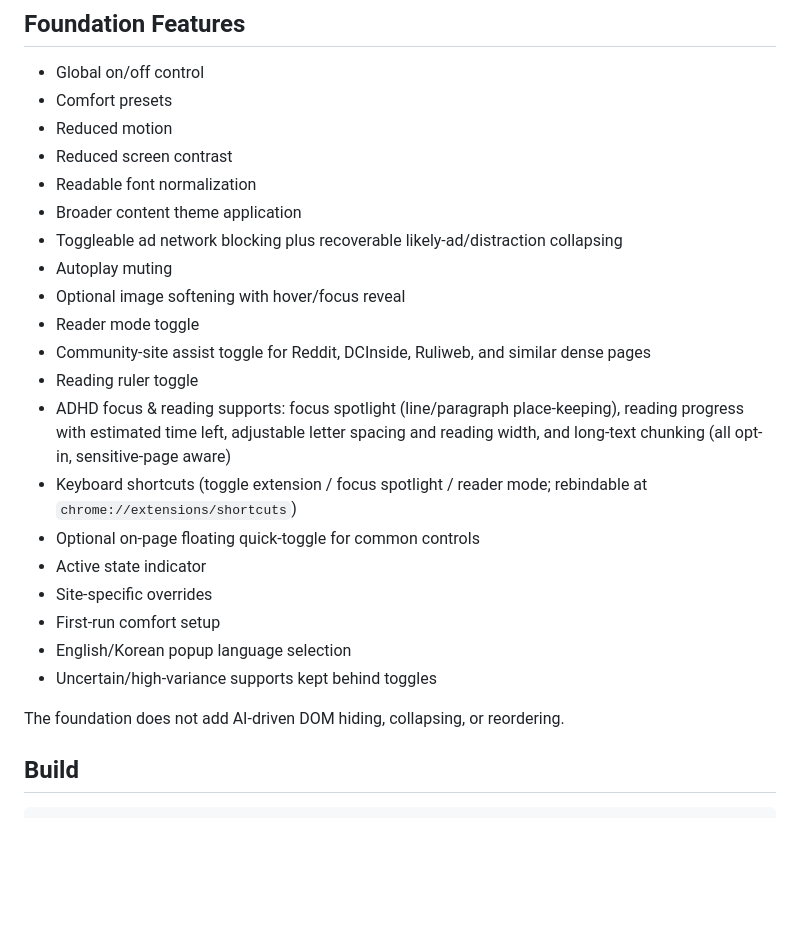
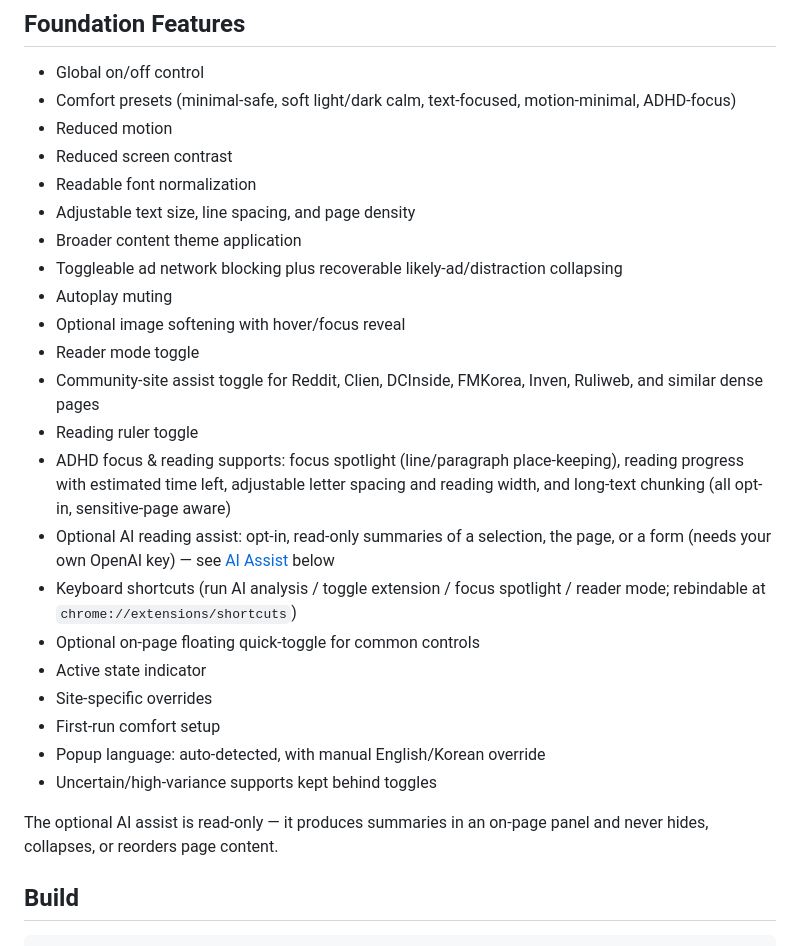
Before and after one commit to S-BJ/asd-friendly-extension, a Markdown page: README.md, the part around the change. Drawn GitHub-style; blank space fills up the shorter version.

Commit message:
docs: bring Foundation Features list up to date with current settings

```diff
--- a/README.md
+++ b/README.md
@@ -15,27 +15,29 @@ Runtime code lives under:
 ## Foundation Features
 
 - Global on/off control
-- Comfort presets
+- Comfort presets (minimal-safe, soft light/dark calm, text-focused, motion-minimal, ADHD-focus)
 - Reduced motion
 - Reduced screen contrast
 - Readable font normalization
+- Adjustable text size, line spacing, and page density
 - Broader content theme application
 - Toggleable ad network blocking plus recoverable likely-ad/distraction collapsing
 - Autoplay muting
 - Optional image softening with hover/focus reveal
 - Reader mode toggle
-- Community-site assist toggle for Reddit, DCInside, Ruliweb, and similar dense pages
+- Community-site assist toggle for Reddit, Clien, DCInside, FMKorea, Inven, Ruliweb, and similar dense pages
 - Reading ruler toggle
 - ADHD focus & reading supports: focus spotlight (line/paragraph place-keeping), reading progress with estimated time left, adjustable letter spacing and reading width, and long-text chunking (all opt-in, sensitive-page aware)
-- Keyboard shortcuts (toggle extension / focus spotlight / reader mode; rebindable at `chrome://extensions/shortcuts`)
+- Optional AI reading assist: opt-in, read-only summaries of a selection, the page, or a form (needs your own OpenAI key) — see [AI Assist](#ai-assist) below
+- Keyboard shortcuts (run AI analysis / toggle extension / focus spotlight / reader mode; rebindable at `chrome://extensions/shortcuts`)
 - Optional on-page floating quick-toggle for common controls
 - Active state indicator
 - Site-specific overrides
 - First-run comfort setup
-- English/Korean popup language selection
+- Popup language: auto-detected, with manual English/Korean override
 - Uncertain/high-variance supports kept behind toggles
 
-The foundation does not add AI-driven DOM hiding, collapsing, or reordering.
+The optional AI assist is read-only — it produces summaries in an on-page panel and never hides, collapses, or reorders page content.
 
 ## Build
 
```
